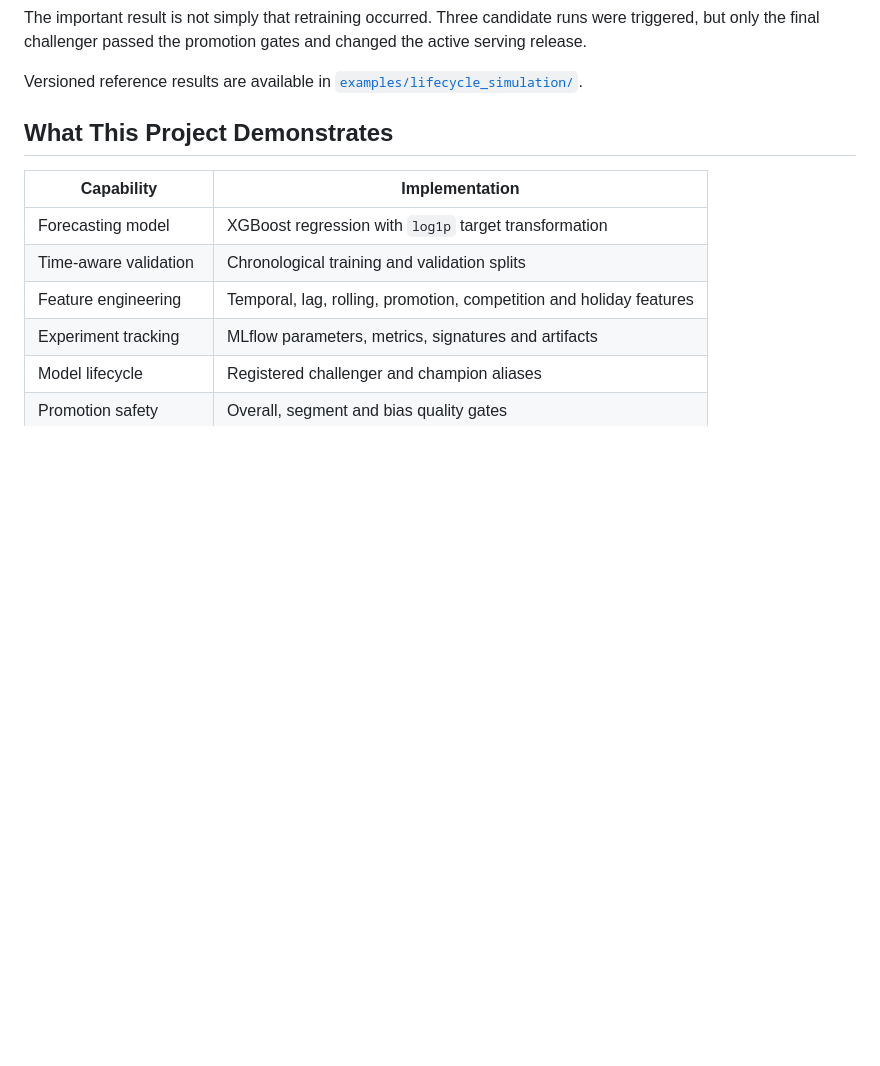
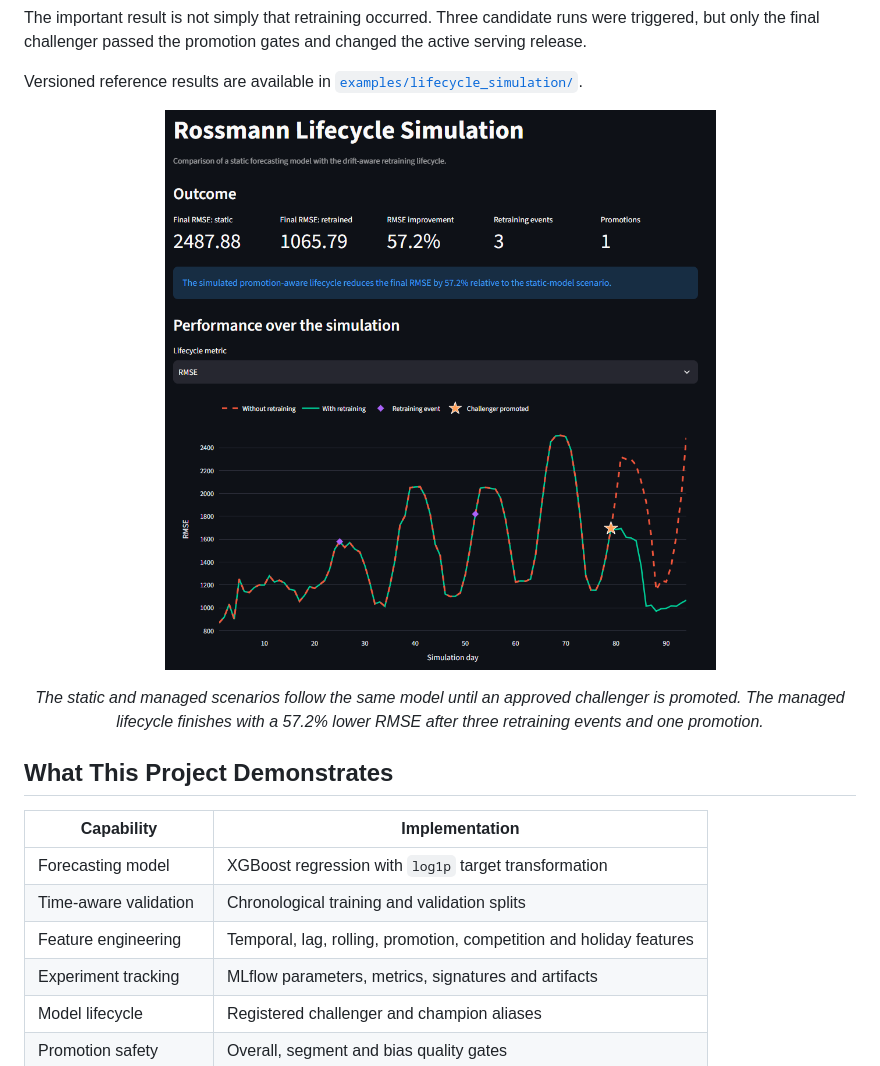
Before and after one commit to SL14-SL/mlops-sales-forecasting, a Markdown page: README.md, the part around the change. GitHub-like rendering; pictures changed too: docs/images/lifecycle-simulation.png (added); blank space fills up the shorter version.

Commit message:
docs: add lifecycle simulation evidence

```diff
--- a/README.md
+++ b/README.md
@@ -59,6 +59,22 @@ and changed the active serving release.
 
 Versioned reference results are available in
 [`examples/lifecycle_simulation/`](examples/lifecycle_simulation/).
+
+<p align="center">
+  <img
+    src="docs/images/lifecycle-simulation.png"
+    alt="Rossmann lifecycle simulation comparing a static model with the promotion-aware retraining lifecycle"
+    width="900"
+  >
+</p>
+
+<p align="center">
+  <em>
+    The static and managed scenarios follow the same model until an approved
+    challenger is promoted. The managed lifecycle finishes with a 57.2% lower
+    RMSE after three retraining events and one promotion.
+  </em>
+</p>
 
 ## What This Project Demonstrates
 
```
Also changed, not shown: examples/lifecycle_simulation/README.md (+16 -0 lines), docs/images/lifecycle-segment-performance.png (added).
